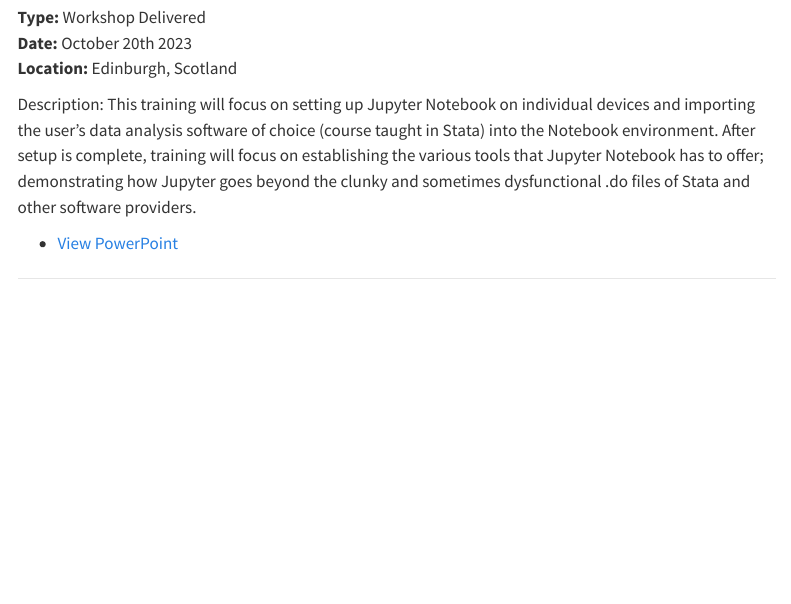
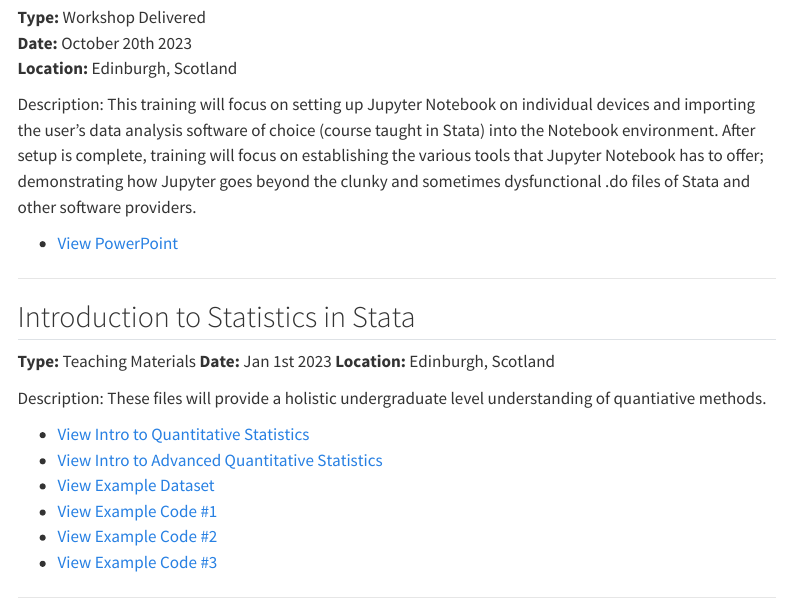
Before and after one commit to Scott0atley/Scott0atley, a Quarto document (training/index.qmd): the page in a window 1100 px wide, from 800 px down. Rendered offline with R 4.5, knitr and Pandoc in place of Quarto, with nearby package versions; menus at the side of the page are left out.

Commit message:
Update index.qmd

```diff
--- a/training/index.qmd
+++ b/training/index.qmd
@@ -45,3 +45,20 @@
 - [View PowerPoint](Jupyter.pptx){target="_blank"}
 
 ---
+
+## Introduction to Statistics in Stata
+
+**Type:** Teaching Materials
+**Date:** Jan 1st 2023
+**Location:** Edinburgh, Scotland
+
+Description: These files will provide a holistic undergraduate level understanding of quantiative methods.
+
+- [View Intro to Quantitative Statistics](QuantitativeStatistics.docx){target="_blank"}
+- [View Intro to Advanced Quantitative Statistics](AdvancedQuantitativeStatistics .docs){target="_blank"}
+- [View Example Dataset](teachingset.dta){target="_blank"}
+- [View Example Code #1](GettingStartedwithStata1.do){target="_blank"}
+- [View Example Code #2](GettingStartedwithStata2.do){target="_blank"}
+- [View Example Code #3](GettingStartedwithStata3.do){target="_blank"}
+
+---
```
